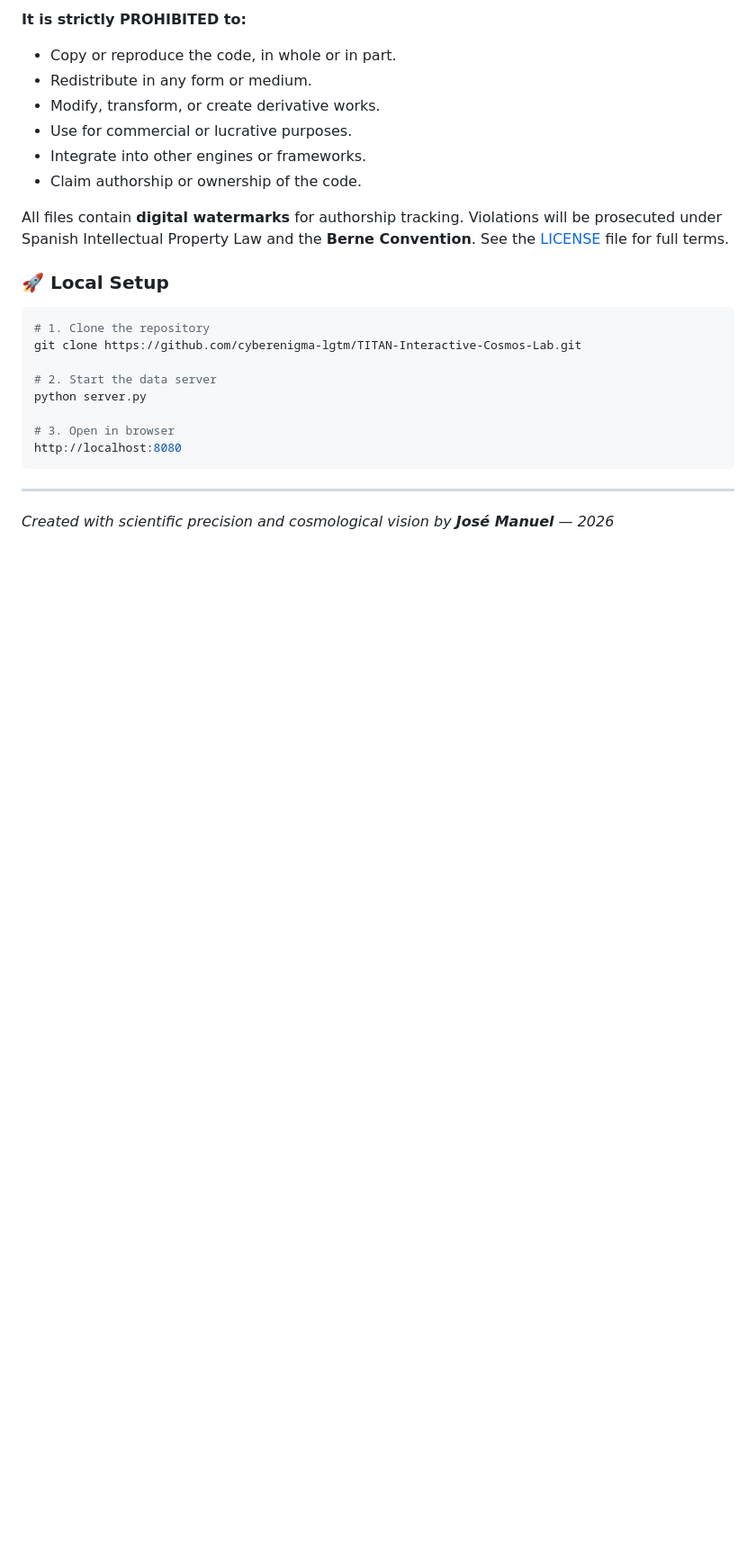
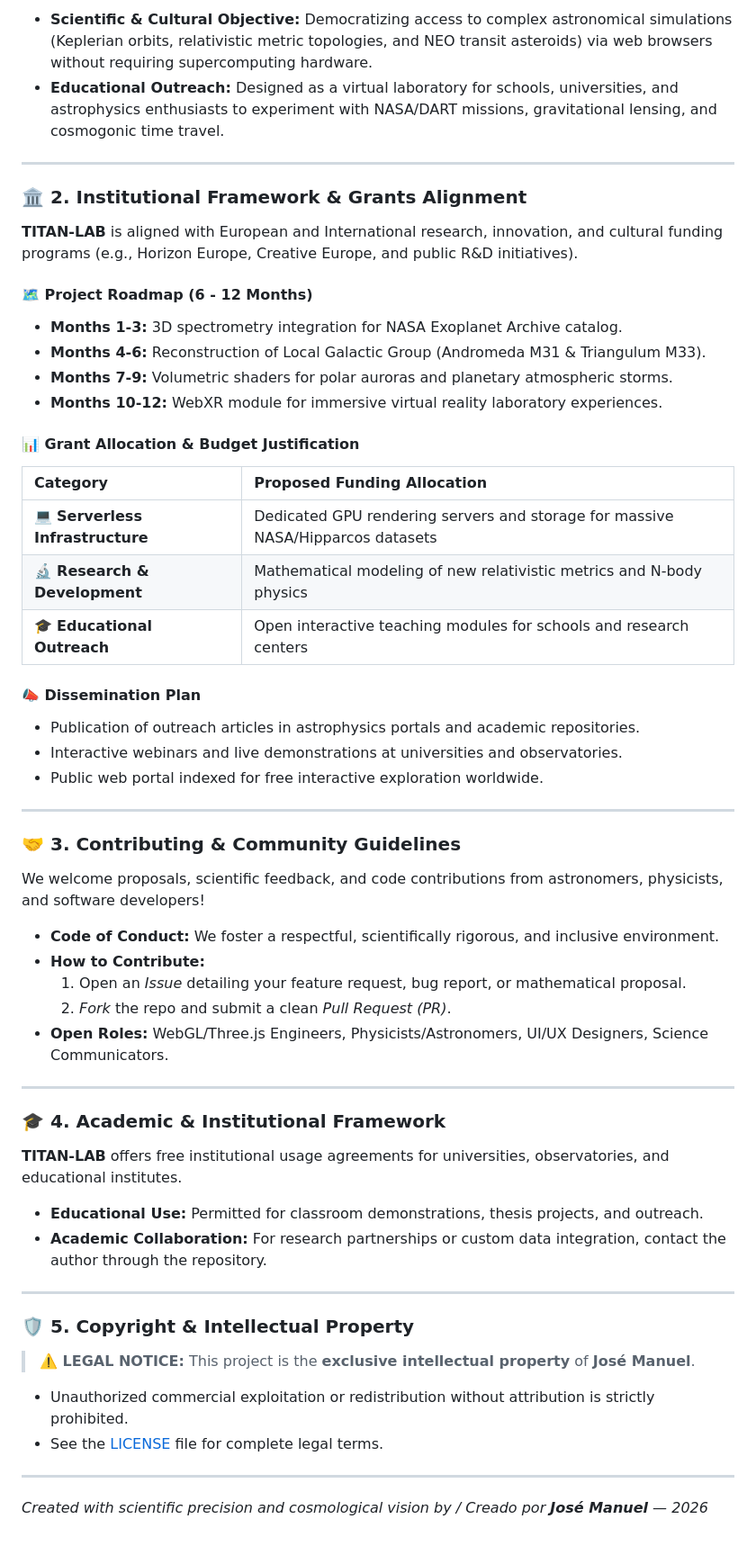
Before and after one commit to cyberenigma-lgtm/TITAN-Interactive-Cosmos-Lab, a Markdown page: README.md, the part around one of its changes. Shown at 90% size. GitHub-like rendering; blank space fills up the shorter version.

````diff
--- a/README.md
+++ b/README.md
@@ -161,25 +109,56 @@ It allows you to explore the Solar System, the Milky Way, supermassive black hol
-**It is strictly PROHIBITED to:**
-- Copy or reproduce the code, in whole or in part.
-- Redistribute in any form or medium.
-- Modify, transform, or create derivative works.
-- Use for commercial or lucrative purposes.
-- Integrate into other engines or frameworks.
-- Claim authorship or ownership of the code.
-
-All files contain **digital watermarks** for authorship tracking. Violations will be prosecuted under Spanish Intellectual Property Law and the **Berne Convention**. See the [LICENSE](./LICENSE) file for full terms.
-
-### 🚀 Local Setup
-```bash
-# 1. Clone the repository
-git clone https://github.com/cyberenigma-lgtm/TITAN-Interactive-Cosmos-Lab.git
-
-# 2. Start the data server
-python server.py
-
-# 3. Open in browser
-http://localhost:8080
-```
+- **Scientific & Cultural Objective:** Democratizing access to complex astronomical simulations (Keplerian orbits, relativistic metric topologies, and NEO transit asteroids) via web browsers without requiring supercomputing hardware.
+- **Educational Outreach:** Designed as a virtual laboratory for schools, universities, and astrophysics enthusiasts to experiment with NASA/DART missions, gravitational lensing, and cosmogonic time travel.
 
 ---
 
-*Created with scientific precision and cosmological vision by **José Manuel** — 2026*
+### 🏛️ 2. Institutional Framework & Grants Alignment
+**TITAN-LAB** is aligned with European and International research, innovation, and cultural funding programs (e.g., Horizon Europe, Creative Europe, and public R&D initiatives).
+
+#### 🗺️ Project Roadmap (6 - 12 Months)
+- **Months 1-3:** 3D spectrometry integration for NASA Exoplanet Archive catalog.
+- **Months 4-6:** Reconstruction of Local Galactic Group (Andromeda M31 & Triangulum M33).
+- **Months 7-9:** Volumetric shaders for polar auroras and planetary atmospheric storms.
+- **Months 10-12:** WebXR module for immersive virtual reality laboratory experiences.
+
+#### 📊 Grant Allocation & Budget Justification
+| Category | Proposed Funding Allocation |
+|:---|:---|
+| 💻 **Serverless Infrastructure** | Dedicated GPU rendering servers and storage for massive NASA/Hipparcos datasets |
+| 🔬 **Research & Development** | Mathematical modeling of new relativistic metrics and N-body physics |
+| 🎓 **Educational Outreach** | Open interactive teaching modules for schools and research centers |
+
+#### 📣 Dissemination Plan
+- Publication of outreach articles in astrophysics portals and academic repositories.
+- Interactive webinars and live demonstrations at universities and observatories.
+- Public web portal indexed for free interactive exploration worldwide.
+
+---
+
+### 🤝 3. Contributing & Community Guidelines
+We welcome proposals, scientific feedback, and code contributions from astronomers, physicists, and software developers!
+
+- **Code of Conduct:** We foster a respectful, scientifically rigorous, and inclusive environment.
+- **How to Contribute:**
+  1. Open an *Issue* detailing your feature request, bug report, or mathematical proposal.
+  2. *Fork* the repo and submit a clean *Pull Request (PR)*.
+- **Open Roles:** WebGL/Three.js Engineers, Physicists/Astronomers, UI/UX Designers, Science Communicators.
+
+---
+
+### 🎓 4. Academic & Institutional Framework
+**TITAN-LAB** offers free institutional usage agreements for universities, observatories, and educational institutes.
+
+- **Educational Use:** Permitted for classroom demonstrations, thesis projects, and outreach.
+- **Academic Collaboration:** For research partnerships or custom data integration, contact the author through the repository.
+
+---
+
+### 🛡️ 5. Copyright & Intellectual Property
+> **⚠️ LEGAL NOTICE:** This project is the **exclusive intellectual property** of **José Manuel**.
+
+- Unauthorized commercial exploitation or redistribution without attribution is strictly prohibited.
+- See the [LICENSE](./LICENSE) file for complete legal terms.
+
+---
+
+*Created with scientific precision and cosmological vision by / Creado por **José Manuel** — 2026*
````
Also changed, not shown: other parts of README.md (+51 -103 lines).
